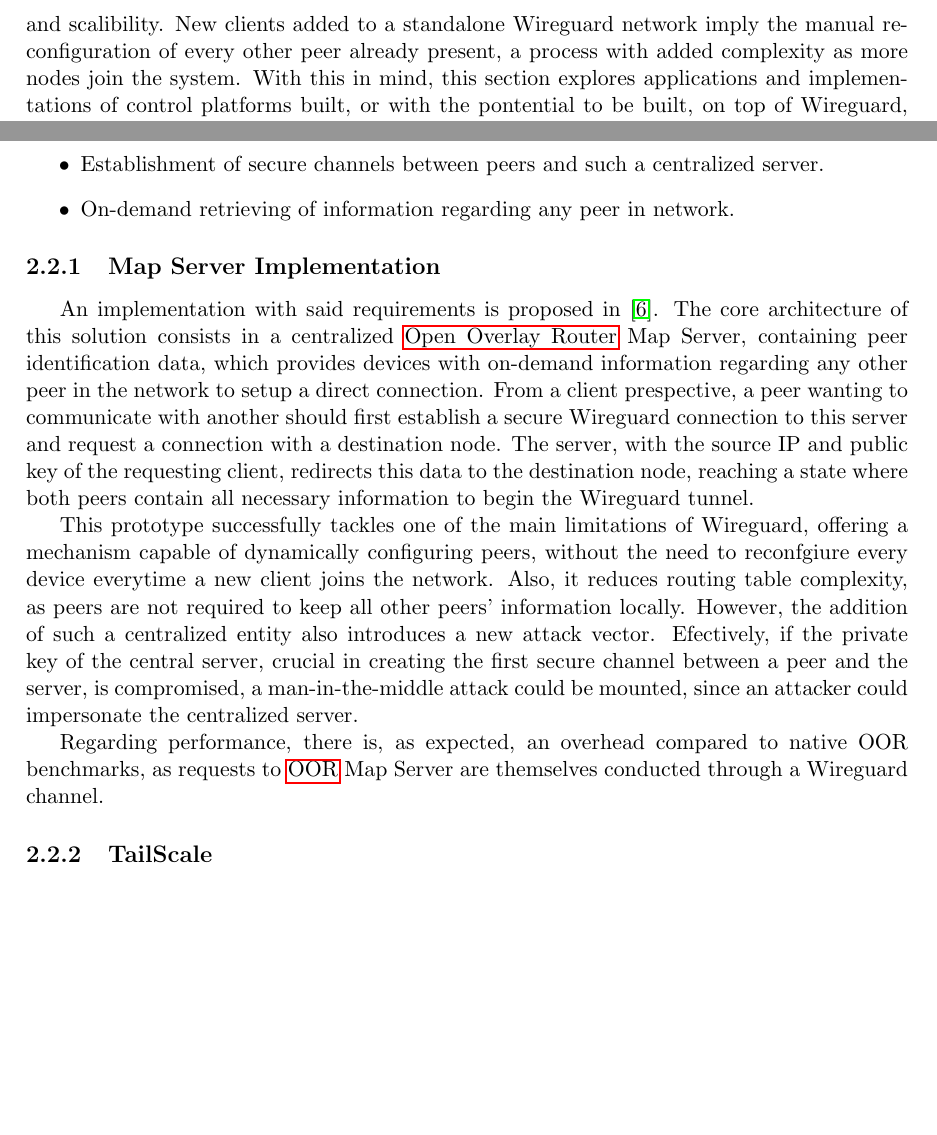
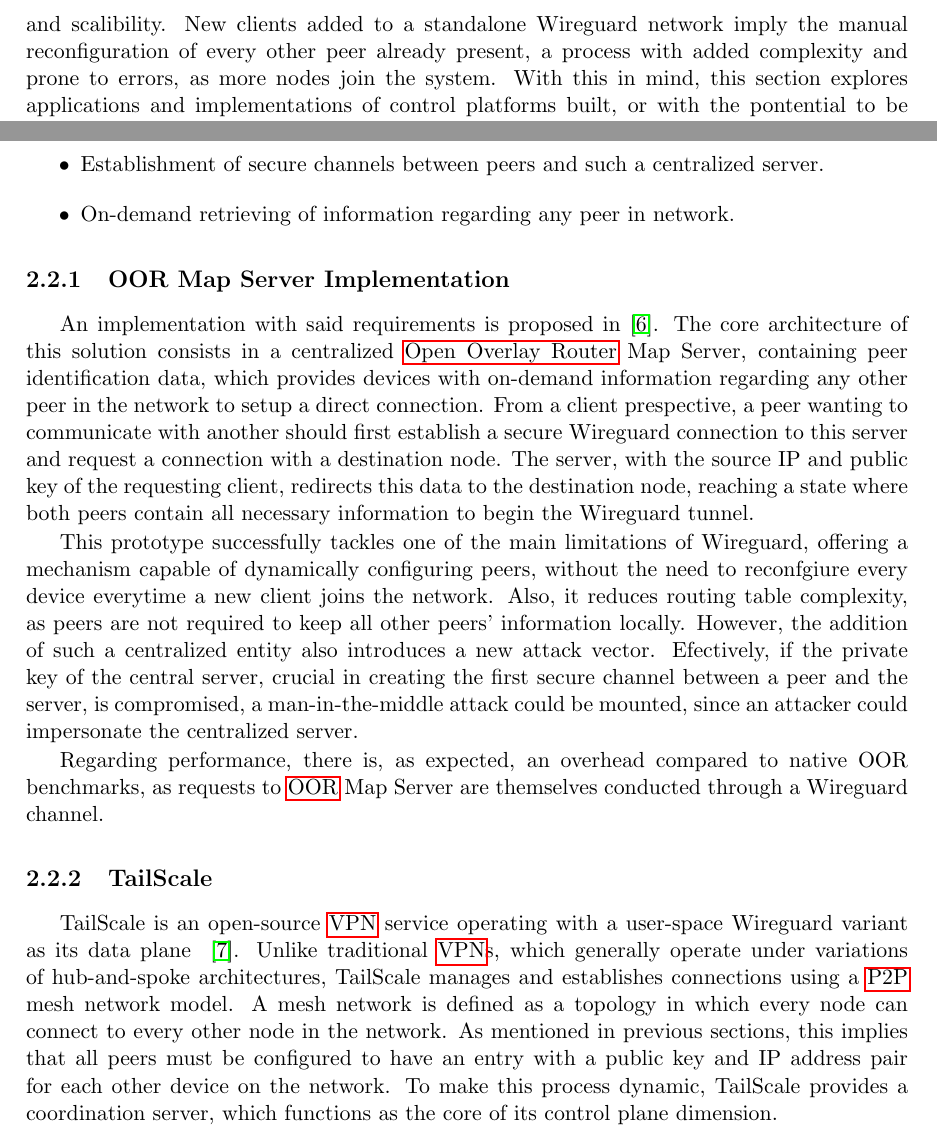
Before and after one commit to VascoRegal/thesis-writing, a LaTeX thesis (pre-tese.tex): two parts of page 21 of 24 before the commit and two parts of page 21 of 26 after it, joined at a grey line, cut so that both start at the same text, the shorter picture padded with empty space. Compiled offline with pdfLaTeX.

Commit message:
start tailscale sota

```diff
--- a/pre-tese.tex
+++ b/pre-tese.tex
@@ -219,7 +219,7 @@
 
 \section{Control Platforms}
 
-Although Wireguard proves itself as a robust, performant and maintainable protocol for encrypted communication, it still presents some complexity regarding administration agility and scalibility. New clients added to a standalone Wireguard network imply the manual reconfiguration of every other peer already present, a process with added complexity as more nodes join the system. With this in mind, this section explores applications and implementations of control platforms built, or with the pontential to be built, on top of Wireguard, aiming to create a seamless peer orchestration and configuration process, minimizing human intervention.
+Although Wireguard proves itself as a robust, performant and maintainable protocol for encrypted communication, it still presents some complexity regarding administration agility and scalibility. New clients added to a standalone Wireguard network imply the manual reconfiguration of every other peer already present, a process with added complexity and prone to errors, as more nodes join the system. With this in mind, this section explores applications and implementations of control platforms built, or with the pontential to be built, on top of Wireguard, aiming to create a seamless peer orchestration and configuration process, minimizing human intervention.
 
 First, it is mandatory to define what a control platform is. The main goal should be to overcome the limitations previously mentioned, by supporting:
 
@@ -229,7 +229,7 @@
      \item On-demand retrieving of information regarding any peer in network.
 \end{itemize}
 
-\subsection{Map Server Implementation}
+\subsection{OOR Map Server Implementation}
 
 An implementation with said requirements is proposed in \cite{paillisse2021control}. The core architecture of this solution consists in a centralized \acrlong{oor} Map Server, containing peer identification data, which provides devices with on-demand information regarding any other peer in the network to setup a direct connection.  From a client prespective, a peer wanting to communicate with another should first establish a secure Wireguard connection to this server and request a connection with a destination node. The server, with the source IP and public key of the requesting client, redirects this data to the destination node, reaching a state where both peers contain all necessary information to begin the Wireguard tunnel.
 
@@ -239,6 +239,7 @@
 
 \subsection{TailScale}
 
+TailScale is an open-source \acrshort{vpn} service operating with a user-space Wireguard variant as its data plane ~\cite{tailscale2020online}. Unlike traditional \acrshort{vpn}s, which generally operate under variations of hub-and-spoke architectures, TailScale manages and establishes connections using a \acrshort{p2p} mesh network model. A mesh network is defined as a topology in which every node can connect to every other node in the network. As mentioned in previous sections, this implies that all peers must be configured to have an entry with a public key and IP address pair for each other device on the network. To make this process dynamic, TailScale provides a coordination server, which functions as the core of its control plane dimension.
 
 \subsubsection{HeadScale}
 
```
Also changed, not shown: refs.bib (+7 -0 lines), pre-tese.pdf.
